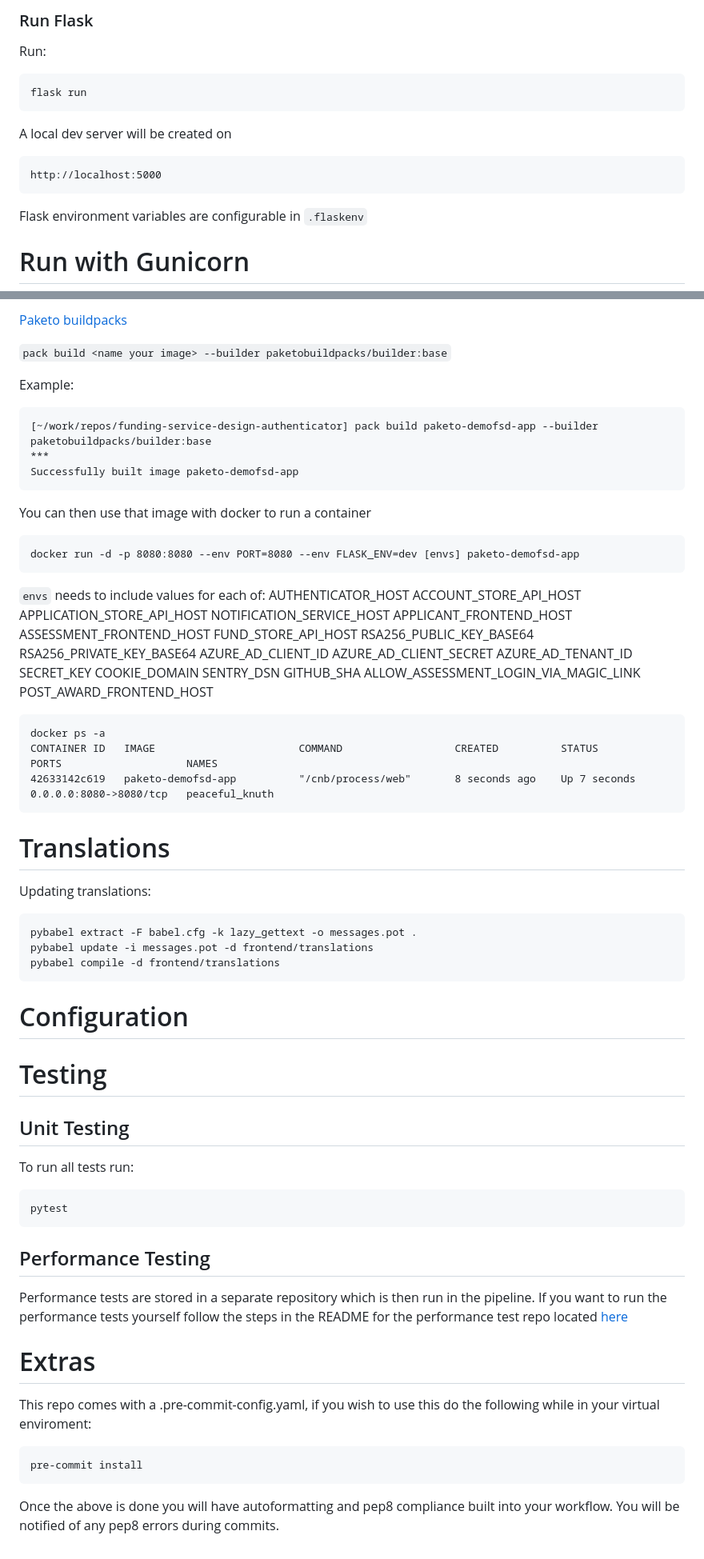
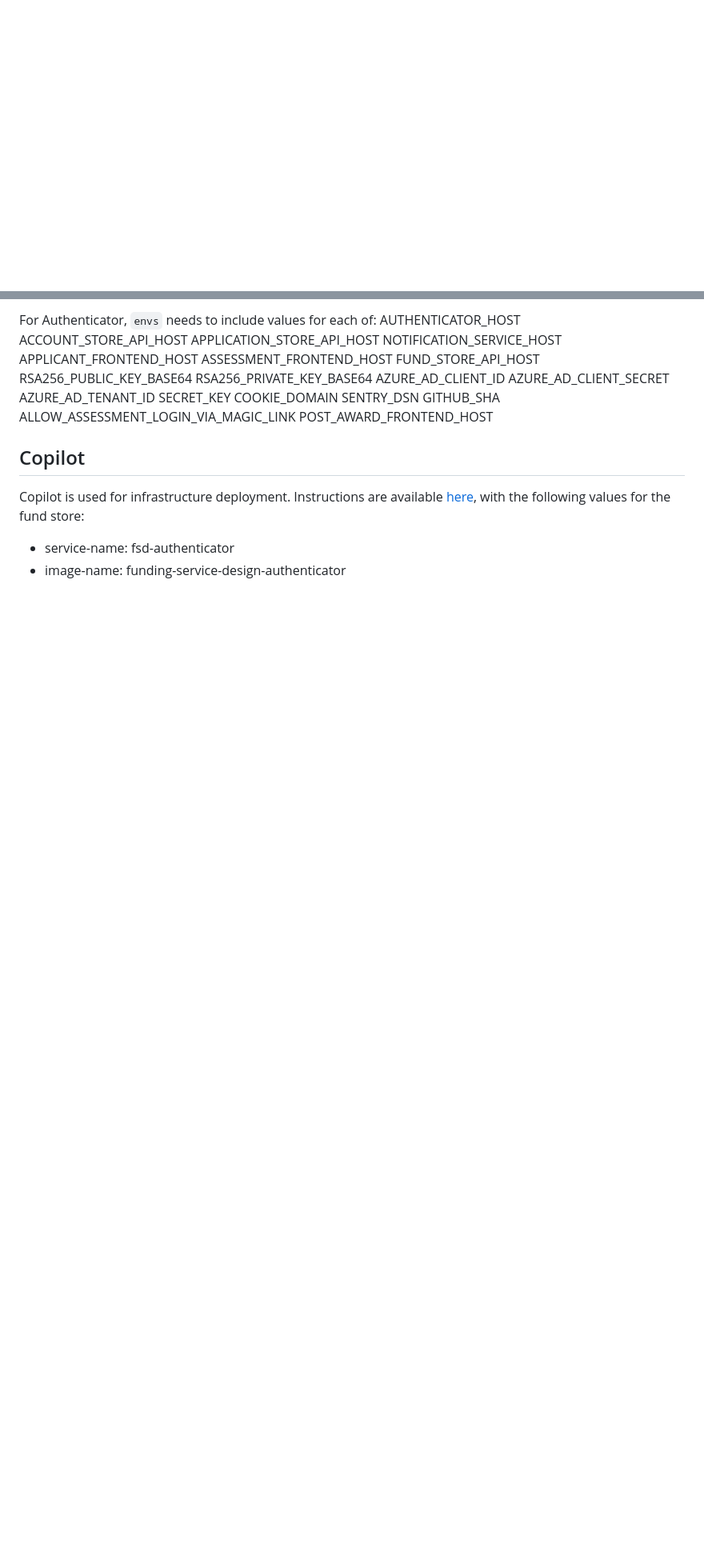
Before and after one commit to communitiesuk/funding-service-design-authenticator, a Markdown page: README.md, 2 parts joined by grey strips. Shown: that part at 80% size. Rendered like a GitHub page; blank space fills up the shorter version.

````diff
--- a/README.md
+++ b/README.md
@@ -70,14 +43,0 @@ consider if you need to run the Python
-### Run Flask
-
-Run:
-
-    flask run
-
-A local dev server will be created on
-
-    http://localhost:5000
-
-Flask environment variables are configurable in `.flaskenv`
-
-# Run with Gunicorn
-
@@ -98,21 +44,4 @@ Then run gunicorn using the following command:
-[Paketo buildpacks](https://paketo.io/)
-
-```pack build <name your image> --builder paketobuildpacks/builder:base```
-
-Example:
-
-```
-[~/work/repos/funding-service-design-authenticator] pack build paketo-demofsd-app --builder paketobuildpacks/builder:base
-***
-Successfully built image paketo-demofsd-app
-```
-
-You can then use that image with docker to run a container
-
-```
-docker run -d -p 8080:8080 --env PORT=8080 --env FLASK_ENV=dev [envs] paketo-demofsd-app
-```
-
+For Authenticator,
 `envs` needs to include values for each of:
 AUTHENTICATOR_HOST
 ACCOUNT_STORE_API_HOST
@@ -132,42 +61,7 @@ SENTRY_DSN
 GITHUB_SHA
 ALLOW_ASSESSMENT_LOGIN_VIA_MAGIC_LINK
 POST_AWARD_FRONTEND_HOST
-
-```
-docker ps -a
-CONTAINER ID   IMAGE                       COMMAND                  CREATED          STATUS                    PORTS                    NAMES
-42633142c619   paketo-demofsd-app          "/cnb/process/web"       8 seconds ago    Up 7 seconds              0.0.0.0:8080->8080/tcp   peaceful_knuth
-```
-
-# Translations
-
-Updating translations:
-
-    pybabel extract -F babel.cfg -k lazy_gettext -o messages.pot .
-    pybabel update -i messages.pot -d frontend/translations
-    pybabel compile -d frontend/translations
-
-# Configuration
-
-# Testing
-
-## Unit Testing
-
-To run all tests run:
-
-    pytest
-
-## Performance Testing
-
-Performance tests are stored in a separate repository which is then run in the pipeline. If you want to run the performance tests yourself follow the steps in the README for the performance test repo located [here](https://github.com/communitiesuk/funding-service-design-performance-tests/blob/main/README.md)
-
-
-# Extras
-
-This repo comes with a .pre-commit-config.yaml, if you wish to use this do
-the following while in your virtual enviroment:
-
-    pre-commit install
-
-Once the above is done you will have autoformatting and pep8 compliance built
-into your workflow. You will be notified of any pep8 errors during commits.
+## Copilot
+Copilot is used for infrastructure deployment. Instructions are available [here](https://github.com/communitiesuk/funding-service-design-workflows/blob/main/readmes/python-repos-copilot.md), with the following values for the fund store:
+- service-name: fsd-authenticator
+- image-name: funding-service-design-authenticator
````
Also changed, not shown: other parts of README.md (+22 -62 lines).
